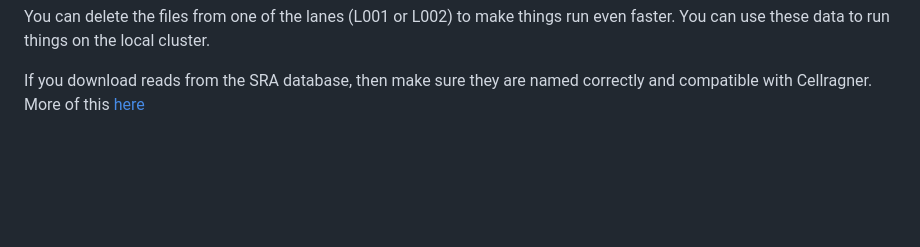
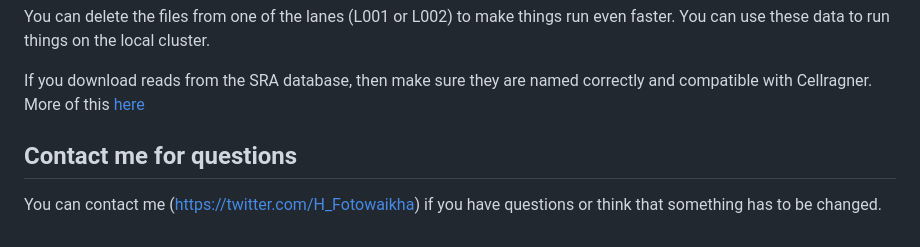
Before and after one commit to Fotowatikha/sc-sn-RNA-seq-Pre-Processing-Pipeline, a Markdown page: README.md, the part around the change. Drawn GitHub-style; blank space fills up the shorter version.

```diff
--- a/README.md
+++ b/README.md
@@ -617,3 +617,7 @@ wget tar -xvf pbmc_1k_v3_fastqs.tar
 You can delete the files from one of the lanes (L001 or L002) to make things run even faster. You can use these data to run things on the local cluster.
 
 If you download reads from the SRA database, then make sure they are named correctly and compatible with Cellragner. More of this [here](https://kb.10xgenomics.com/hc/en-us/articles/115003802691-How-do-I-prepare-Sequence-Read-Archive-SRA-data-from-NCBI-for-Cell-Ranger)
+
+## Contact me for questions
+
+You can contact me (https://twitter.com/H_Fotowaikha) if you have questions or think that something has to be changed.
```
